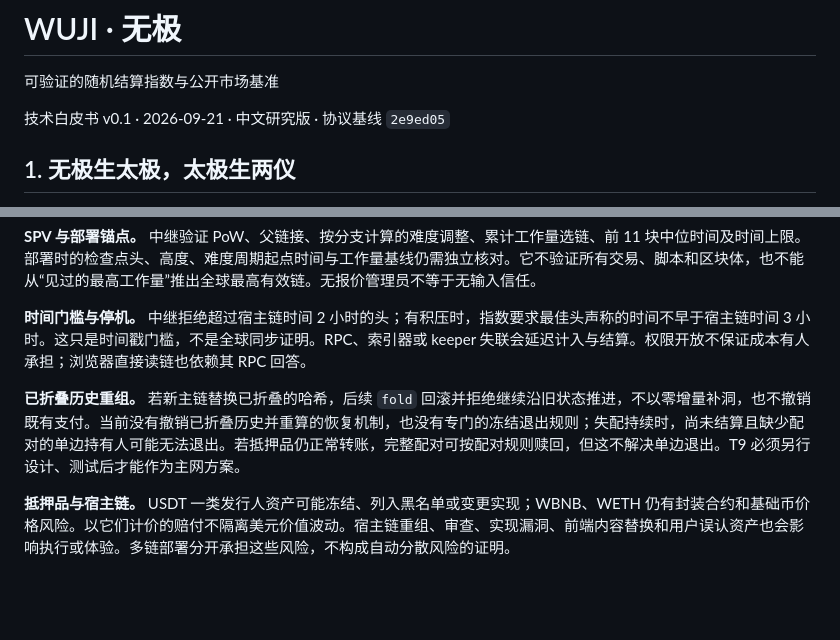
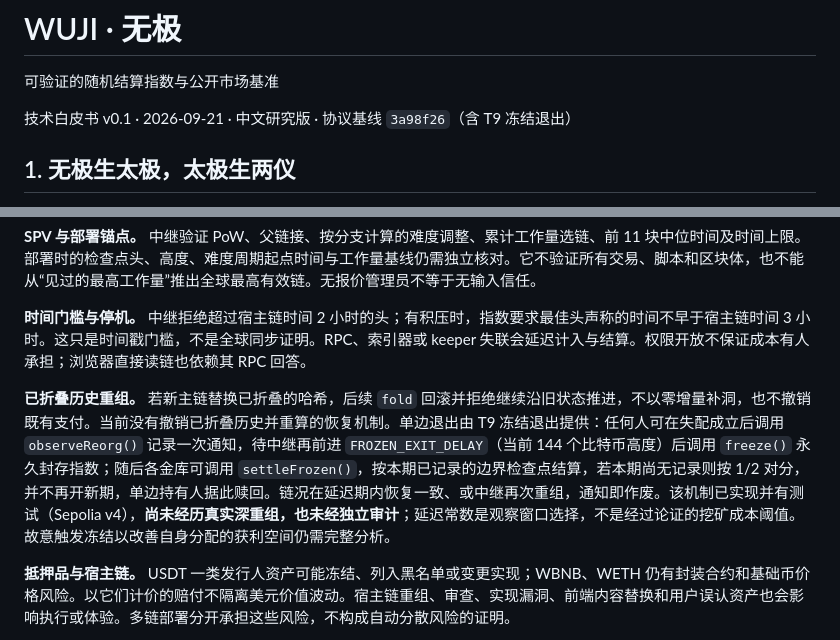
Before and after one commit to MM-sheng/wuji, a Markdown page: docs/WHITEPAPER.md, 2 parts joined by grey strips. Rendered like a GitHub page; blank space fills up the shorter version.

Commit message:
whitepaper: T9 frozen exit exists — replace the 'no exit rule' paragraph
Section 6 was written against a pre-T9 baseline and told readers there is
no one-sided exit after a deep reorg. observeReorg/freeze/settleFrozen
are implemented and deployed on Sepolia v4; describe the actual rule and
keep the unproven parts (no real deep reorg, no audit, delay constant is
a choice not a threshold) explicit.

```diff
--- a/docs/WHITEPAPER.md
+++ b/docs/WHITEPAPER.md
@@ -2,7 +2,7 @@
 
 可验证的随机结算指数与公开市场基准
 
-技术白皮书 v0.1 · 2026-09-21 · 中文研究版 · 协议基线 `2e9ed05`
+技术白皮书 v0.1 · 2026-09-21 · 中文研究版 · 协议基线 `3a98f26`（含 T9 冻结退出）
 
 ## 1. 无极生太极，太极生两仪
 
@@ -88,7 +88,7 @@ YIN  名义到期毛赔付 = N × [1 − g(S_T − S₀)]
 
 **时间门槛与停机。** 中继拒绝超过宿主链时间 2 小时的头；有积压时，指数要求最佳头声称的时间不早于宿主链时间 3 小时。这只是时间戳门槛，不是全球同步证明。RPC、索引器或 keeper 失联会延迟计入与结算。权限开放不保证成本有人承担；浏览器直接读链也依赖其 RPC 回答。
 
-**已折叠历史重组。** 若新主链替换已折叠的哈希，后续 `fold` 回滚并拒绝继续沿旧状态推进，不以零增量补洞，也不撤销既有支付。当前没有撤销已折叠历史并重算的恢复机制，也没有专门的冻结退出规则；失配持续时，尚未结算且缺少配对的单边持有人可能无法退出。若抵押品仍正常转账，完整配对可按配对规则赎回，但这不解决单边退出。T9 必须另行设计、测试后才能作为主网方案。
+**已折叠历史重组。** 若新主链替换已折叠的哈希，后续 `fold` 回滚并拒绝继续沿旧状态推进，不以零增量补洞，也不撤销既有支付。当前没有撤销已折叠历史并重算的恢复机制。单边退出由 T9 冻结退出提供：任何人可在失配成立后调用 `observeReorg()` 记录一次通知，待中继再前进 `FROZEN_EXIT_DELAY`（当前 144 个比特币高度）后调用 `freeze()` 永久封存指数；随后各金库可调用 `settleFrozen()`，按本期已记录的边界检查点结算，若本期尚无记录则按 1/2 对分，并不再开新期，单边持有人据此赎回。链况在延迟期内恢复一致、或中继再次重组，通知即作废。该机制已实现并有测试（Sepolia v4），**尚未经历真实深重组，也未经独立审计**；延迟常数是观察窗口选择，不是经过论证的挖矿成本阈值。故意触发冻结以改善自身分配的获利空间仍需完整分析。
 
 **抵押品与宿主链。** USDT 一类发行人资产可能冻结、列入黑名单或变更实现；WBNB、WETH 仍有封装合约和基础币价格风险。以它们计价的赔付不隔离美元价值波动。宿主链重组、审查、实现漏洞、前端内容替换和用户误认资产也会影响执行或体验。多链部署分开承担这些风险，不构成自动分散风险的证明。
 
```
